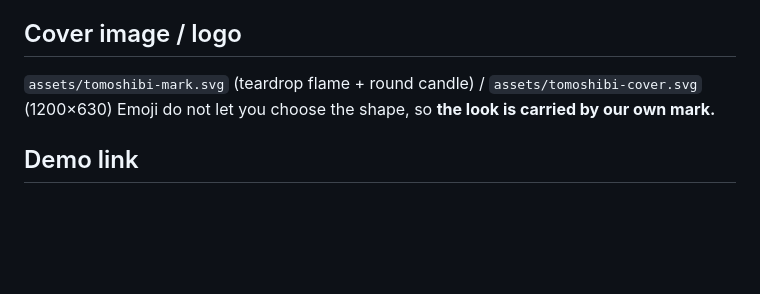
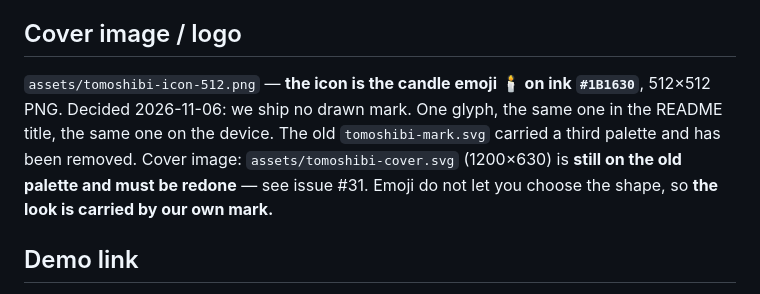
Before and after one commit to kou-uni/ethglobal-mumbai, a Markdown page: ideation/2026-11-06-submission-form.md, the part around the change. Rendered like a GitHub page; blank space fills up the shorter version.

Commit message:
The icon is the candle emoji; drop the drawn mark that carried a third palette
Co-Authored-By: Claude Opus 5 <noreply@anthropic.com>

```diff
--- a/ideation/2026-11-06-submission-form.md
+++ b/ideation/2026-11-06-submission-form.md
@@ -15,7 +15,10 @@ tomoshibi
 🪔 (diya) is the Diwali light and the meaning is close, but **we have decided not to borrow Indian words or symbols**, so it is out.
 
 ## Cover image / logo
-`assets/tomoshibi-mark.svg` (teardrop flame + round candle) / `assets/tomoshibi-cover.svg` (1200×630)
+`assets/tomoshibi-icon-512.png` — **the icon is the candle emoji 🕯️ on ink `#1B1630`**, 512×512 PNG.
+Decided 2026-11-06: we ship no drawn mark. One glyph, the same one in the README title, the same one on
+the device. The old `tomoshibi-mark.svg` carried a third palette and has been removed.
+Cover image: `assets/tomoshibi-cover.svg` (1200×630) is **still on the old palette and must be redone** — see issue #31.
 Emoji do not let you choose the shape, so **the look is carried by our own mark.**
 
 ## Demo link
```
Also changed, not shown: assets/tomoshibi-icon-512.png (added), 1 other file.
